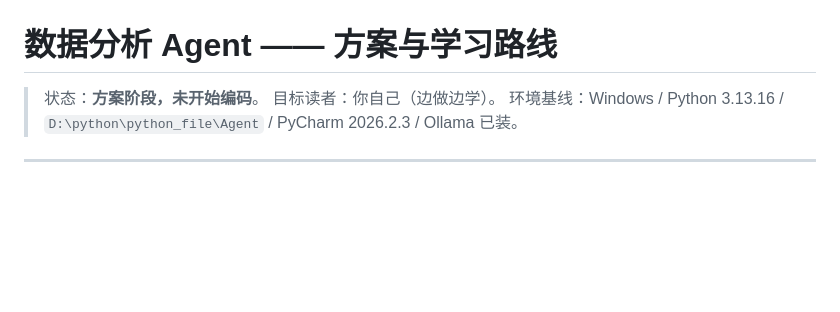
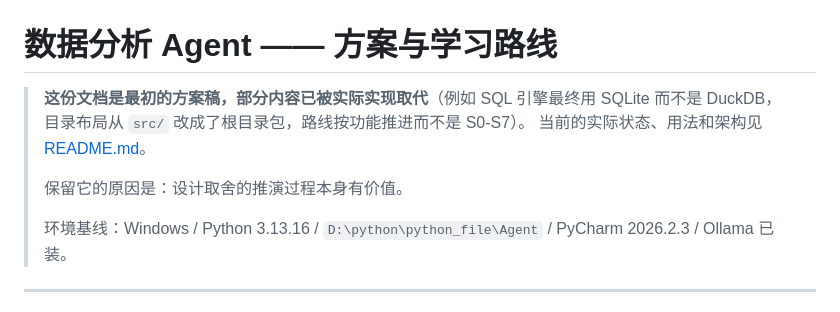
Before and after one commit to nanamisaigao/-Agent, a Markdown page: docs/PLAN.md, the part around the change. GitHub-like rendering; blank space fills up the shorter version.

```diff
--- a/docs/PLAN.md
+++ b/docs/PLAN.md
@@ -1,7 +1,11 @@
 # 数据分析 Agent —— 方案与学习路线
 
-> 状态：**方案阶段，未开始编码**。
-> 目标读者：你自己（边做边学）。
+> **这份文档是最初的方案稿，部分内容已被实际实现取代**（例如 SQL 引擎最终用 SQLite 而不是 DuckDB，
+> 目录布局从 `src/` 改成了根目录包，路线按功能推进而不是 S0-S7）。
+> 当前的实际状态、用法和架构见 [README.md](../README.md)。
+>
+> 保留它的原因是：设计取舍的推演过程本身有价值。
+>
 > 环境基线：Windows / Python 3.13.16 / `D:\python\python_file\Agent` / PyCharm 2026.2.3 / Ollama 已装。
 
 ---
```
Also changed, not shown: README.md (+248 -0 lines), docs/images/screenshot.png (added).
